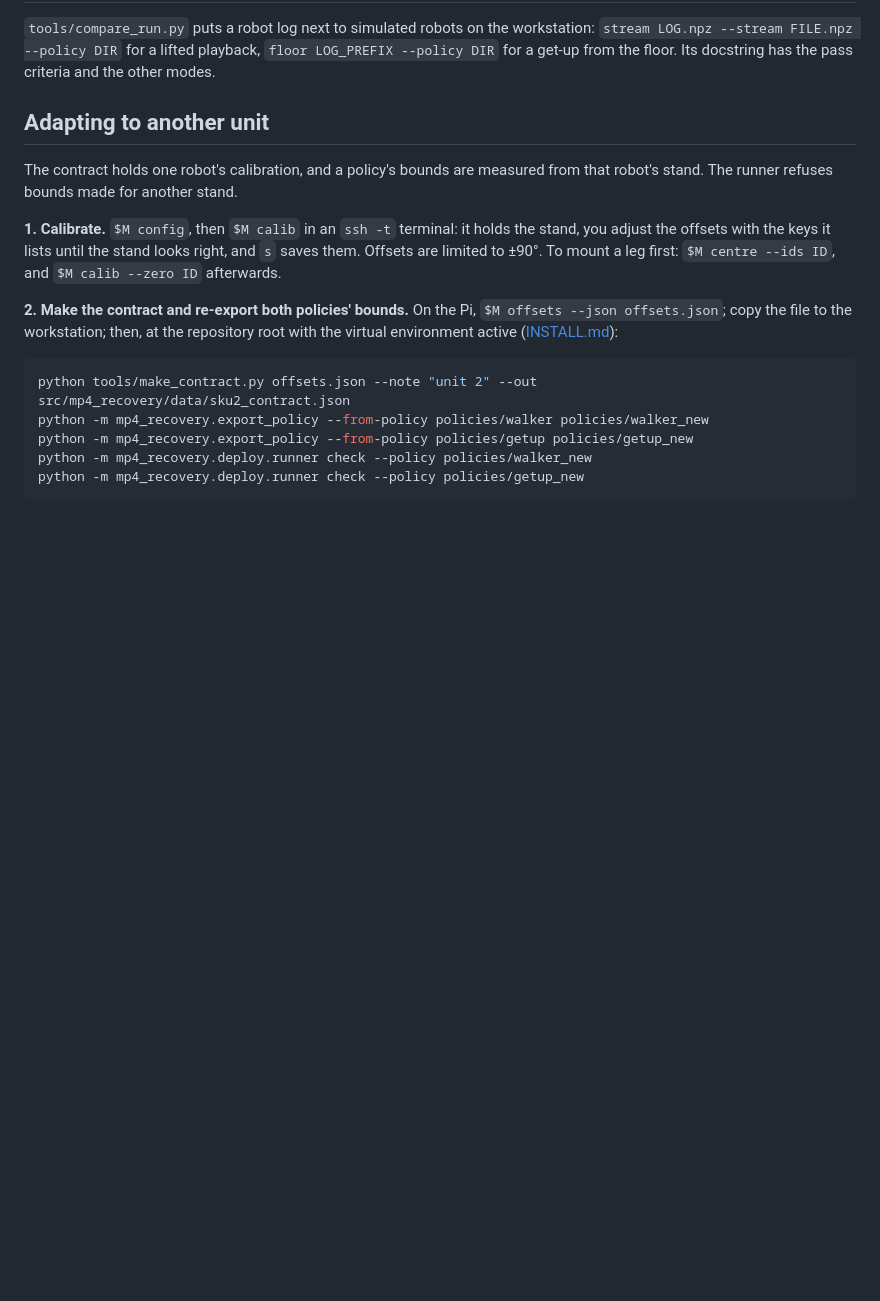
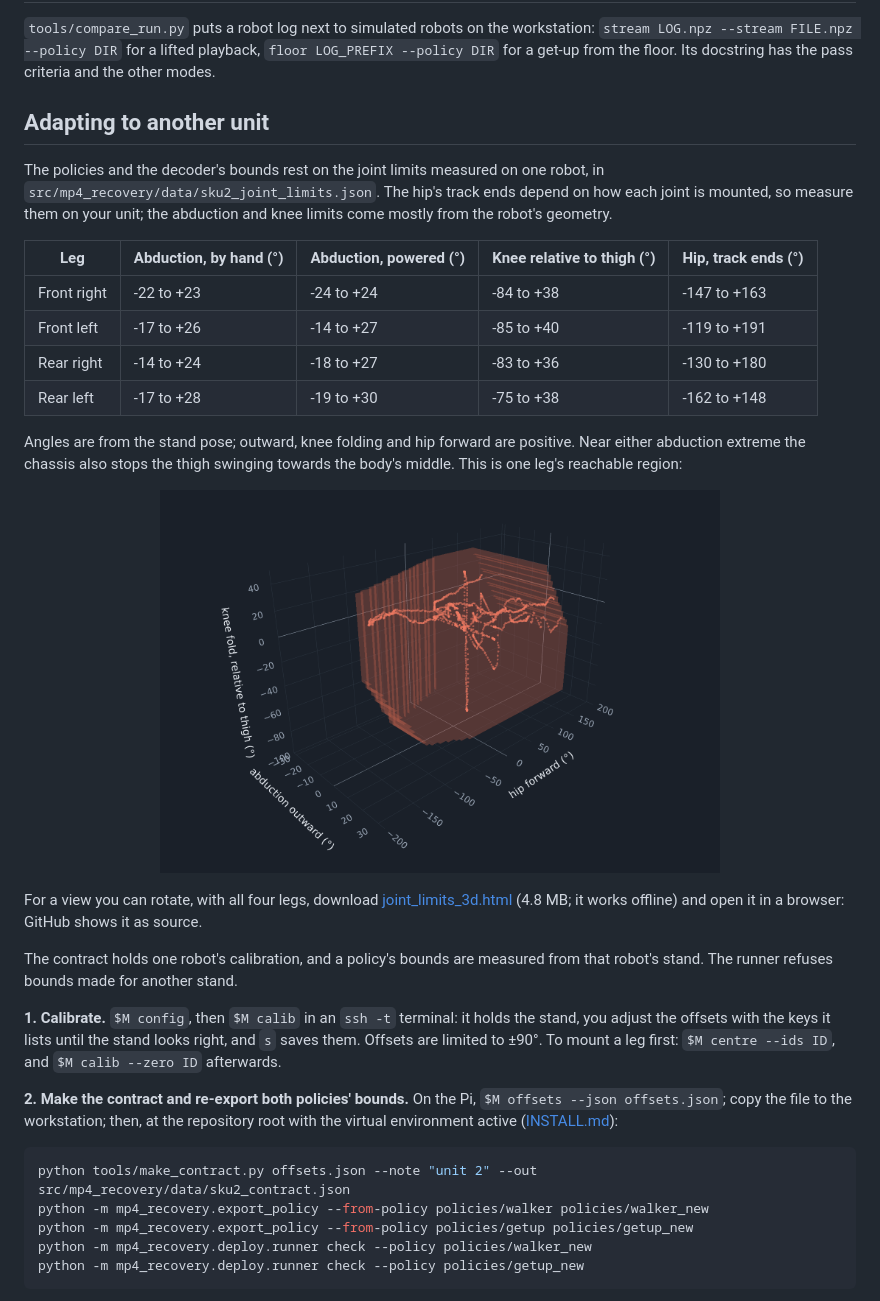
Before and after one commit to ugsfume/mini_pupper_4_recovery, a Markdown page: docs/ROBOT.md, the part around the change. Drawn GitHub-style; pictures changed too: docs/media/joint_limits.png (added); blank space fills up the shorter version.

```diff
--- a/docs/ROBOT.md
+++ b/docs/ROBOT.md
@@ -272,6 +272,27 @@ lifted playback, `floor LOG_PREFIX --policy DIR` for a get-up from the floor. It
 
 ## Adapting to another unit
 
+The policies and the decoder's bounds rest on the joint limits measured on one robot, in
+`src/mp4_recovery/data/sku2_joint_limits.json`. The hip's track ends depend on how each joint is mounted, so measure them
+on your unit; the abduction and knee limits come mostly from the robot's geometry.
+
+| Leg | Abduction, by hand (°) | Abduction, powered (°) | Knee relative to thigh (°) | Hip, track ends (°) |
+|---|---|---|---|---|
+| Front right | -22 to +23 | -24 to +24 | -84 to +38 | -147 to +163 |
+| Front left | -17 to +26 | -14 to +27 | -85 to +40 | -119 to +191 |
+| Rear right | -14 to +24 | -18 to +27 | -83 to +36 | -130 to +180 |
+| Rear left | -17 to +28 | -19 to +30 | -75 to +38 | -162 to +148 |
+
+Angles are from the stand pose; outward, knee folding and hip forward are positive. Near either abduction extreme the chassis
+also stops the thigh swinging towards the body's middle. This is one leg's reachable region:
+
+<p align="center">
+  <img src="media/joint_limits.png" width="560" alt="The measured reachable region of the front-right leg">
+</p>
+
+For a view you can rotate, with all four legs, download [joint_limits_3d.html](joint_limits_3d.html) (4.8 MB; it works
+offline) and open it in a browser: GitHub shows it as source.
+
 The contract holds one robot's calibration, and a policy's bounds are measured from that robot's stand. The runner refuses bounds
 made for another stand.
 
```
Also changed, not shown: README.md (+1 -7 lines), docs/TRAINING.md (+10 -0 lines), 1 other file.
